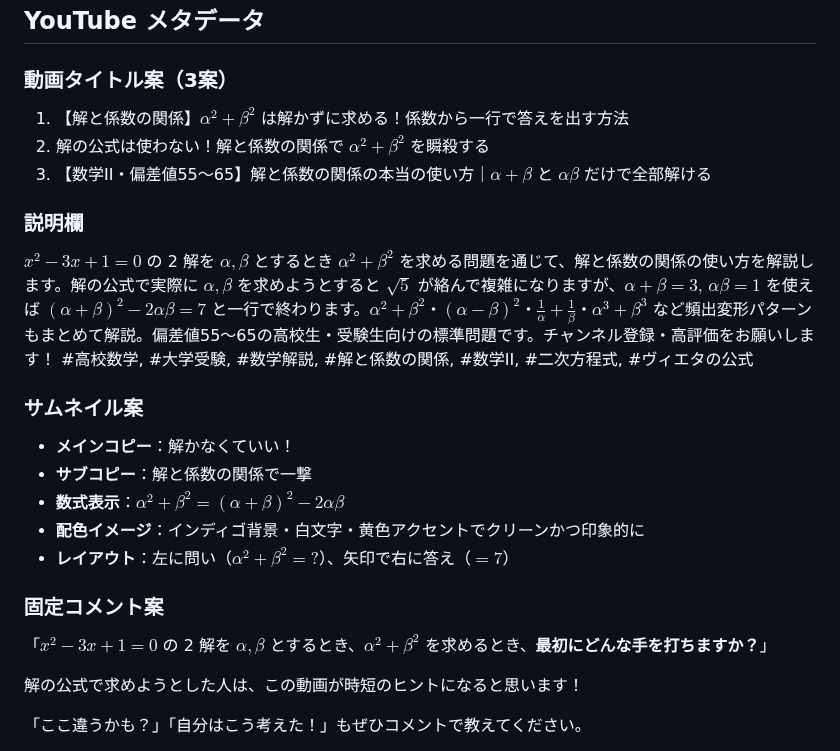
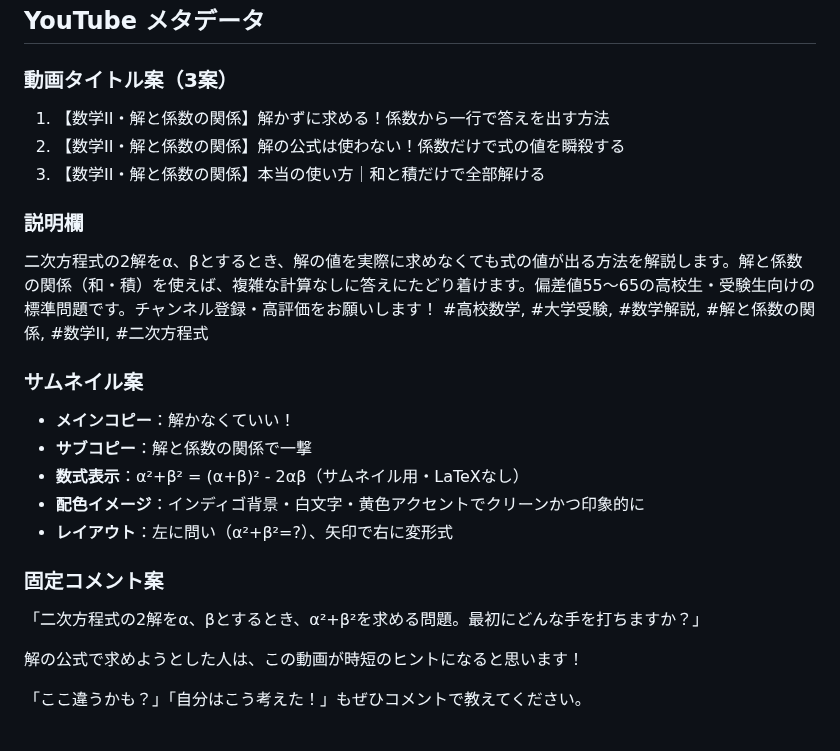
Before and after one commit to kazumahattori1131-del/StudyList, a Markdown page: problems/youtube_redesign/math2-8_vieta_formulas_edit.md, the part around the change. Drawn GitHub-style.

```diff
--- a/problems/youtube_redesign/math2-8_vieta_formulas_edit.md
+++ b/problems/youtube_redesign/math2-8_vieta_formulas_edit.md
@@ -62,23 +62,23 @@
 ## YouTube メタデータ
 
 ### 動画タイトル案（3案）
-1. 【解と係数の関係】$\alpha^2+\beta^2$ は解かずに求める！係数から一行で答えを出す方法
-2. 解の公式は使わない！解と係数の関係で $\alpha^2+\beta^2$ を瞬殺する
-3. 【数学II・偏差値55〜65】解と係数の関係の本当の使い方｜$\alpha+\beta$ と $\alpha\beta$ だけで全部解ける
+1. 【数学II・解と係数の関係】解かずに求める！係数から一行で答えを出す方法
+2. 【数学II・解と係数の関係】解の公式は使わない！係数だけで式の値を瞬殺する
+3. 【数学II・解と係数の関係】本当の使い方｜和と積だけで全部解ける
 
 ### 説明欄
-$x^2-3x+1=0$ の 2 解を $\alpha,\beta$ とするとき $\alpha^2+\beta^2$ を求める問題を通じて、解と係数の関係の使い方を解説します。解の公式で実際に $\alpha,\beta$ を求めようとすると $\sqrt{5}$ が絡んで複雑になりますが、$\alpha+\beta=3,\,\alpha\beta=1$ を使えば $(\alpha+\beta)^2-2\alpha\beta=7$ と一行で終わります。$\alpha^2+\beta^2$・$(\alpha-\beta)^2$・$\frac{1}{\alpha}+\frac{1}{\beta}$・$\alpha^3+\beta^3$ など頻出変形パターンもまとめて解説。偏差値55〜65の高校生・受験生向けの標準問題です。チャンネル登録・高評価をお願いします！
-#高校数学, #大学受験, #数学解説, #解と係数の関係, #数学II, #二次方程式, #ヴィエタの公式
+二次方程式の2解をα、βとするとき、解の値を実際に求めなくても式の値が出る方法を解説します。解と係数の関係（和・積）を使えば、複雑な計算なしに答えにたどり着けます。偏差値55〜65の高校生・受験生向けの標準問題です。チャンネル登録・高評価をお願いします！
+#高校数学, #大学受験, #数学解説, #解と係数の関係, #数学II, #二次方程式
 
 ### サムネイル案
 - **メインコピー**：解かなくていい！
 - **サブコピー**：解と係数の関係で一撃
-- **数式表示**：$\alpha^2+\beta^2 = (\alpha+\beta)^2 - 2\alpha\beta$
+- **数式表示**：α²+β² = (α+β)² - 2αβ（サムネイル用・LaTeXなし）
 - **配色イメージ**：インディゴ背景・白文字・黄色アクセントでクリーンかつ印象的に
-- **レイアウト**：左に問い（$\alpha^2+\beta^2=?$）、矢印で右に答え（$= 7$）
+- **レイアウト**：左に問い（α²+β²=?）、矢印で右に変形式
 
 ### 固定コメント案
-「$x^2-3x+1=0$ の 2 解を $\alpha,\beta$ とするとき、$\alpha^2+\beta^2$ を求めるとき、**最初にどんな手を打ちますか？**」
+「二次方程式の2解をα、βとするとき、α²+β²を求める問題。最初にどんな手を打ちますか？」
 
 解の公式で求めようとした人は、この動画が時短のヒントになると思います！
 
```
Also changed, not shown: CLAUDE.md (+23 -0 lines).
